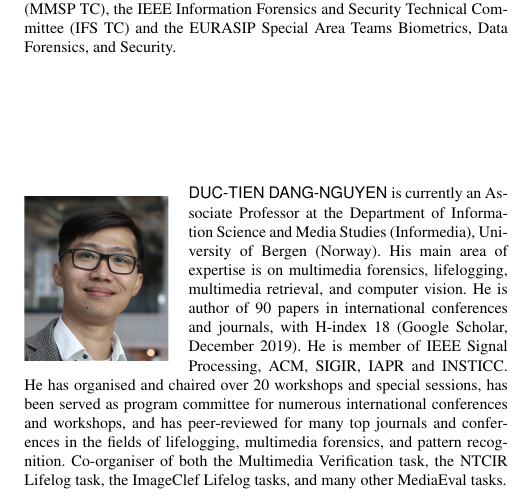
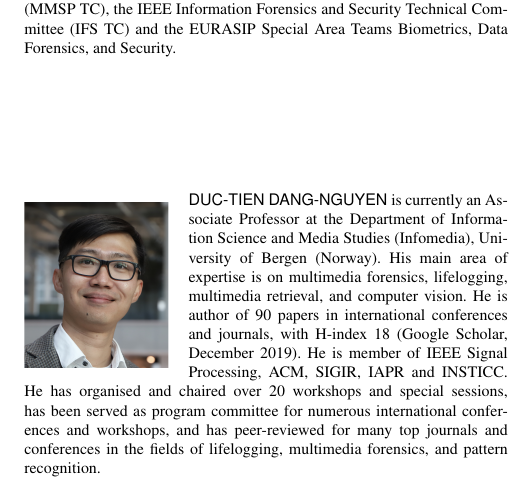
Before and after one commit to dnductien/Morphological-Filter-Detector-for-Forensics-Applications---revised, a LaTeX paper (morphological_grayscale.tex): part of one column of page 11 of 11, cut so that both start at the same text. Compiled offline with pdfLaTeX; a missing font is replaced by an installed copy or a similar font; a LaTeX package or settings file that is missing is left out.

```diff
--- a/morphological_grayscale.tex
+++ b/morphological_grayscale.tex
@@ -515,10 +515,10 @@
 \begin{IEEEbiography}[{\includegraphics[width=1in,height=1.25in,clip,keepaspectratio]{boato.png}}]{Giulia Boato} is Associate Professor at the Department of Information Engineering and Computer Science (DISI) of the University of Trento (Italy). She is Associate Editor of the IEEE Transactions on Image Processing, the ELSEVIER Signal Processing: Image Communication. Her research interests are focused on image and signal processing, with particular attention to multimedia data security and digital image and video forensics, but also intelligent multidimensional data management and analysis. She is author of 120 papers in international conferences and journals, with H-index 22 (Google Scholar). She is elected member of the IEEE Multimedia Signal Processing Technical Committee (MMSP TC), the IEEE Information Forensics and Security Technical Committee (IFS TC) and the EURASIP Special Area Teams Biometrics, Data Forensics, and Security.
 \end{IEEEbiography}
 
-\begin{IEEEbiography}[{\includegraphics[width=1in,height=1.25in,clip,keepaspectratio]{dangnguyen.jpg}}]{Duc-Tien Dang-Nguyen} is currently an Associate Professor at the Department of Information Science and Media Studies (Informedia), University of Bergen (Norway). His main area of expertise is on multimedia forensics, lifelogging, multimedia retrieval, and computer vision.
+\begin{IEEEbiography}[{\includegraphics[width=1in,height=1.25in,clip,keepaspectratio]{dangnguyen.jpg}}]{Duc-Tien Dang-Nguyen} is currently an Associate Professor at the Department of Information Science and Media Studies (Infomedia), University of Bergen (Norway). His main area of expertise is on multimedia forensics, lifelogging, multimedia retrieval, and computer vision.
 %
 He is author of 90 papers in international conferences and journals, with H-index~18 (Google Scholar, December 2019). He is member of IEEE Signal Processing, ACM, SIGIR, IAPR and INSTICC.
-He has organised and chaired over 20 workshops and special sessions, has been served as program committee for numerous international conferences and workshops, and has peer-reviewed for many top journals and conferences in the fields of lifelogging, multimedia forensics, and pattern recognition. Co-organiser of both the Multimedia Verification task, the NTCIR Lifelog task, the ImageClef Lifelog tasks, and many other MediaEval tasks.
+He has organised and chaired over 20 workshops and special sessions, has been served as program committee for numerous international conferences and workshops, and has peer-reviewed for many top journals and conferences in the fields of lifelogging, multimedia forensics, and pattern recognition.
 \end{IEEEbiography}
 
 \begin{IEEEbiography}[{\includegraphics[width=1in,height=1.25in,clip,keepaspectratio]{denatale.jpg}}]{Francesco G.B. De Natale} was the Head of the Department of Information Engineering and Computer Science (DISI), University of Trento (Italy) from 2007 to 2010, where he currently leads the MMLab Research Laboratory. He is also a Professor of telecommunications with the University of Trento. His research interests include multimedia communications, where he published over 200 works in the major international journals and conferences. He is also a member of the Board of Governors of the CNIT Consortium. He has been an Associate Editor of the IEEE Transactions on Multimedia and the IEEE Transactions on Circuits and System for Video Technologies.
```
Also changed, not shown: 6 other files.
